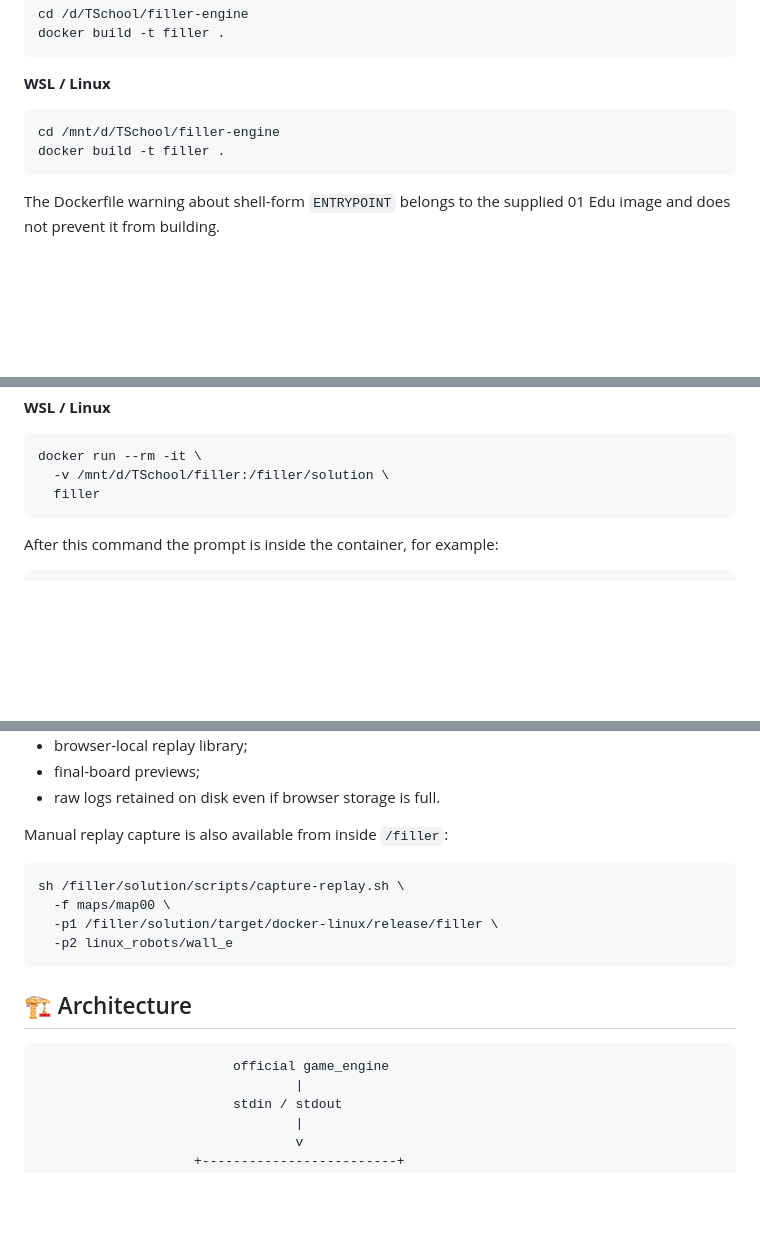
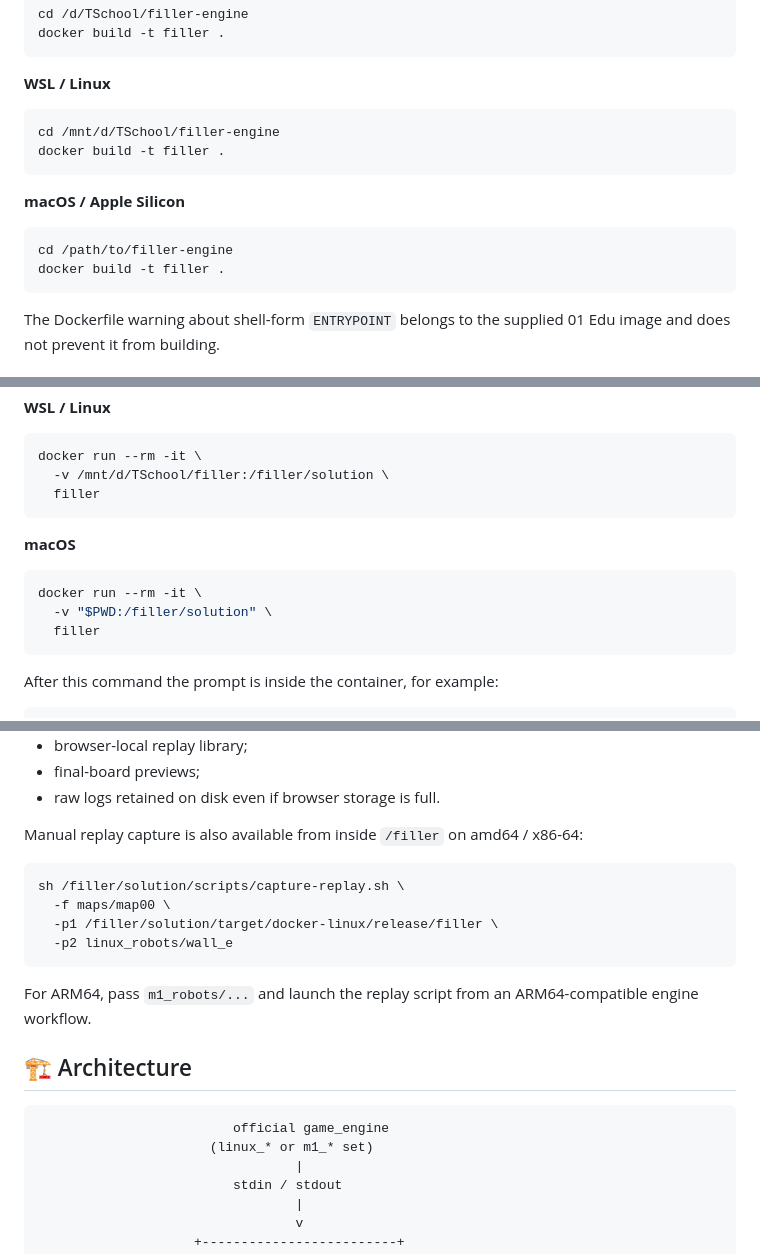
Before and after one commit to legion2440/filler, a Markdown page: README.md, 3 parts joined by grey strips. Drawn GitHub-style; blank space fills up the shorter version.

````diff
--- a/README.md
+++ b/README.md
@@ -192,6 +194,13 @@ cd /mnt/d/TSchool/filler-engine
 docker build -t filler .
 ```
 
+**macOS / Apple Silicon**
+
+```bash
+cd /path/to/filler-engine
+docker build -t filler .
+```
+
 The Dockerfile warning about shell-form `ENTRYPOINT` belongs to the supplied 01 Edu image and does not prevent it from building.
 
 ### 2. Enter the container with the repository mounted
@@ -209,6 +218,14 @@ docker run --rm -it \
 ```bash
 docker run --rm -it \
   -v /mnt/d/TSchool/filler:/filler/solution \
+  filler
+```
+
+**macOS**
+
+```bash
+docker run --rm -it \
+  -v "$PWD:/filler/solution" \
   filler
 ```
 
@@ -400,7 +429,7 @@ Features:
 - final-board previews;
 - raw logs retained on disk even if browser storage is full.
 
-Manual replay capture is also available from inside `/filler`:
+Manual replay capture is also available from inside `/filler` on amd64 / x86-64:
 
 ```bash
 sh /filler/solution/scripts/capture-replay.sh \
@@ -409,10 +438,13 @@ sh /filler/solution/scripts/capture-replay.sh \
   -p2 linux_robots/wall_e
 ```
 
+For ARM64, pass `m1_robots/...` and launch the replay script from an ARM64-compatible engine workflow.
+
 ## 🏗️ Architecture
 
 ```text
                          official game_engine
+                      (linux_* or m1_* set)
                                  |
                          stdin / stdout
                                  |
````
Also changed, not shown: other parts of README.md (+33 -18 lines).
